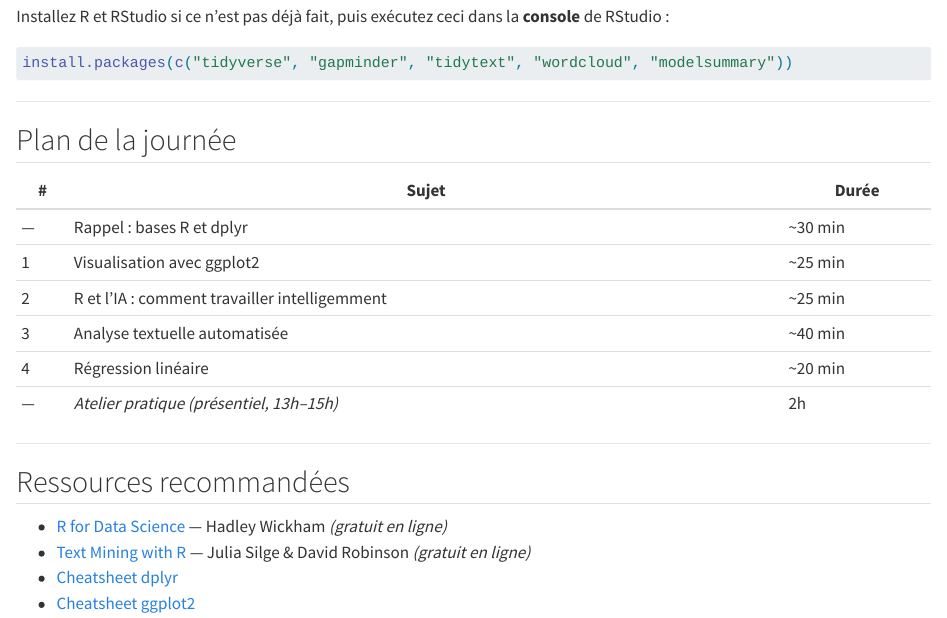
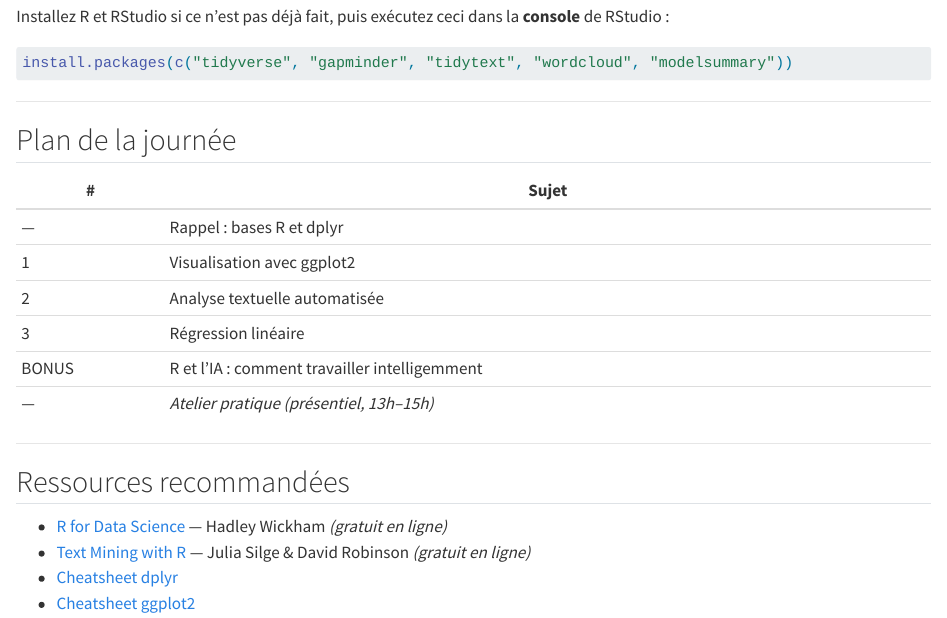
Before and after one commit to AdriClout/atelier-fss-20mars2026, a Quarto document (index.qmd): the page in a window 1100 px wide, from 770 px down. Rendered offline with R 4.5, knitr and Pandoc in place of Quarto, with nearby package versions.

Commit message:
Move IA to BONUS, remove timing, reorder plan

```diff
--- a/index.qmd
+++ b/index.qmd
@@ -51,14 +51,14 @@ install.packages(c("tidyverse", "gapminder", "tidytext", "wordcloud", "modelsumm
 
 ## Plan de la journée
 
-| # | Sujet | Durée |
-|---|---|---|
-| — | Rappel : bases R et dplyr | ~30 min |
-| 1 | Visualisation avec ggplot2 | ~25 min |
-| 2 | R et l'IA : comment travailler intelligemment | ~25 min |
-| 3 | Analyse textuelle automatisée | ~40 min |
-| 4 | Régression linéaire | ~20 min |
-| — | *Atelier pratique* *(présentiel, 13h–15h)* | 2h |
+| # | Sujet |
+|---|---|
+| — | Rappel : bases R et dplyr |
+| 1 | Visualisation avec ggplot2 |
+| 2 | Analyse textuelle automatisée |
+| 3 | Régression linéaire |
+| BONUS | R et l'IA : comment travailler intelligemment |
+| — | *Atelier pratique (présentiel, 13h–15h)* |
 
 ---
 
```
Also changed, not shown: slides.qmd (+4 -4 lines), 2 other files.
